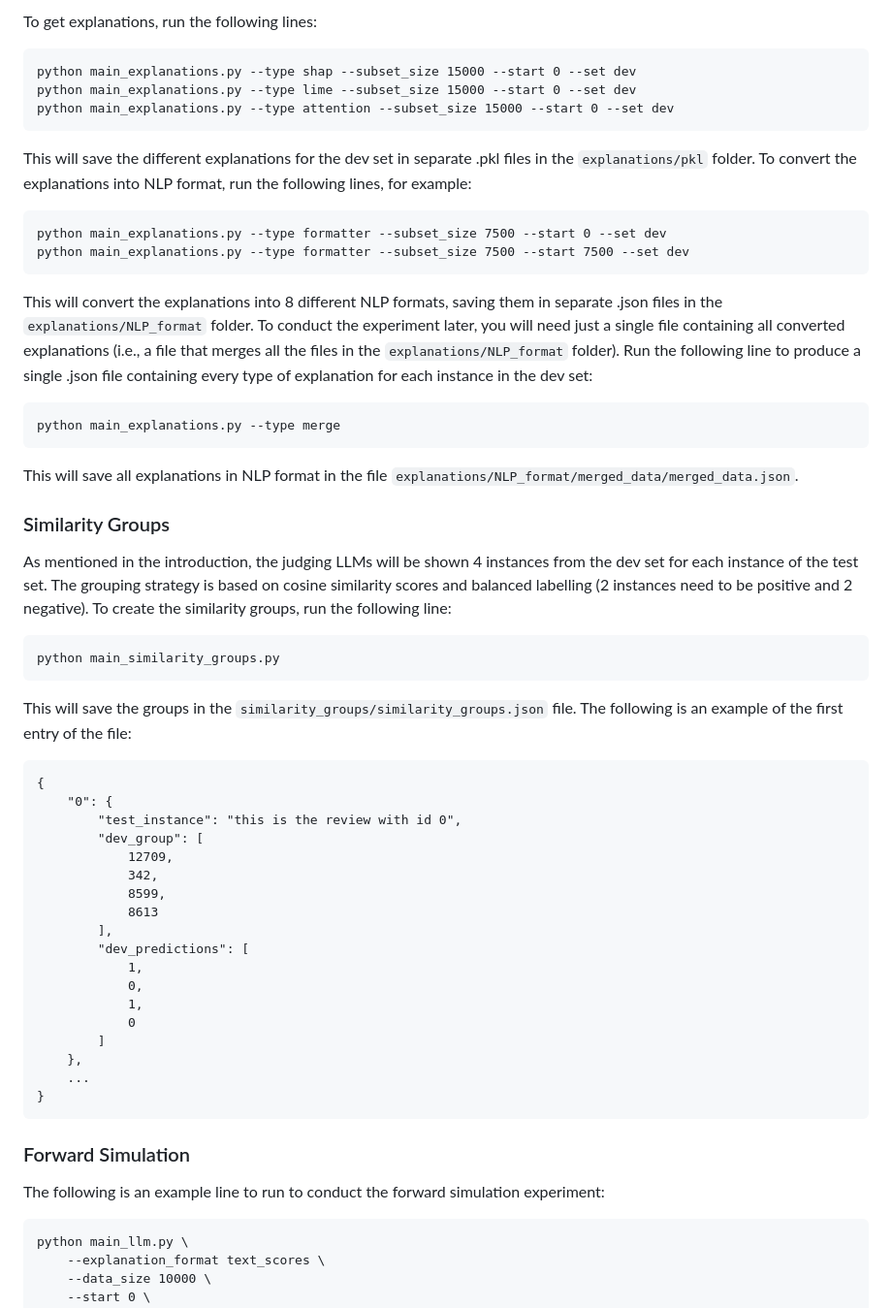
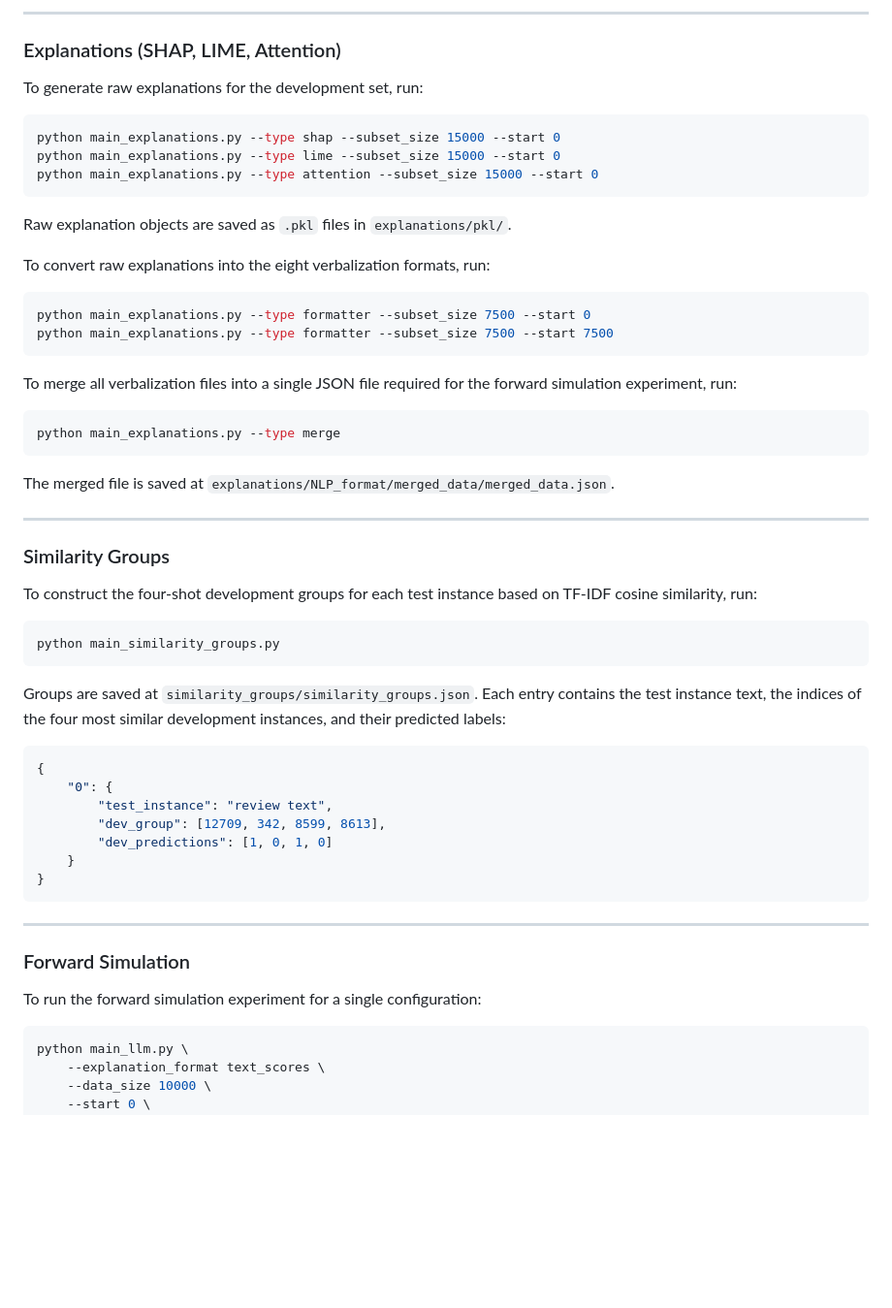
Before and after one commit to antonioi99/MA, a Markdown page: README.md, the part around one of its changes. Shown at 97% size. Drawn GitHub-style; blank space fills up the shorter version.

````diff
--- a/README.md
+++ b/README.md
@@ -47,54 +76,68 @@ This will save the dev and test set predictions together with the golden labels
 
-To get explanations, run the following lines:
+---
+
+### Explanations (SHAP, LIME, Attention)
+
+To generate raw explanations for the development set, run:
+
+```bash
+python main_explanations.py --type shap --subset_size 15000 --start 0
+python main_explanations.py --type lime --subset_size 15000 --start 0
+python main_explanations.py --type attention --subset_size 15000 --start 0
 ```
-python main_explanations.py --type shap --subset_size 15000 --start 0 --set dev
-python main_explanations.py --type lime --subset_size 15000 --start 0 --set dev
-python main_explanations.py --type attention --subset_size 15000 --start 0 --set dev
+
+Raw explanation objects are saved as `.pkl` files in
+`explanations/pkl/`.
+
+To convert raw explanations into the eight verbalization formats, run:
+
+```bash
+python main_explanations.py --type formatter --subset_size 7500 --start 0
+python main_explanations.py --type formatter --subset_size 7500 --start 7500
 ```
-This will save the different explanations for the dev set in separate .pkl files in the `explanations/pkl` folder.
-To convert the explanations into NLP format, run the following lines, for example:
-```
-python main_explanations.py --type formatter --subset_size 7500 --start 0 --set dev
-python main_explanations.py --type formatter --subset_size 7500 --start 7500 --set dev
-```
-This will convert the explanations into 8 different NLP formats, saving them in separate .json files in the `explanations/NLP_format` folder. To conduct the experiment later, you will need just a single file containing all converted explanations (i.e., a file that merges all the files in the `explanations/NLP_format` folder). Run the following line to produce a single .json file containing every type of explanation for each instance in the dev set:
-```
+
+To merge all verbalization files into a single JSON file required for
+the forward simulation experiment, run:
+
+```bash
 python main_explanations.py --type merge
 ```
-This will save all explanations in NLP format in the file `explanations/NLP_format/merged_data/merged_data.json`.
+
+The merged file is saved at
+`explanations/NLP_format/merged_data/merged_data.json`.
+
+---
 
 ### Similarity Groups
 
-As mentioned in the introduction, the judging LLMs will be shown 4 instances from the dev set for each instance of the test set. The grouping strategy is based on cosine similarity scores and balanced labelling (2 instances need to be positive and 2 negative). To create the similarity groups, run the following line:
-```
+To construct the four-shot development groups for each test instance
+based on TF-IDF cosine similarity, run:
+
+```bash
 python main_similarity_groups.py
 ```
-This will save the groups in the `similarity_groups/similarity_groups.json` file. The following is an example of the first entry of the file:
-```
+
+Groups are saved at `similarity_groups/similarity_groups.json`. Each
+entry contains the test instance text, the indices of the four most
+similar development instances, and their predicted labels:
+
+```json
 {
     "0": {
-        "test_instance": "this is the review with id 0",
-        "dev_group": [
-            12709,
-            342,
-            8599,
-            8613
-        ],
-        "dev_predictions": [
-            1,
-            0,
-            1,
-            0
-        ]
-    },
-    ...
+        "test_instance": "review text",
+        "dev_group": [12709, 342, 8599, 8613],
+        "dev_predictions": [1, 0, 1, 0]
+    }
 }
 ```
 
+---
+
 ### Forward Simulation
 
-The following is an example line to run to conduct the forward simulation experiment:
-```
+To run the forward simulation experiment for a single configuration:
+
+```bash
 python main_llm.py \
     --explanation_format text_scores \
     --data_size 10000 \
````
Also changed, not shown: other parts of README.md (+188 -61 lines).
